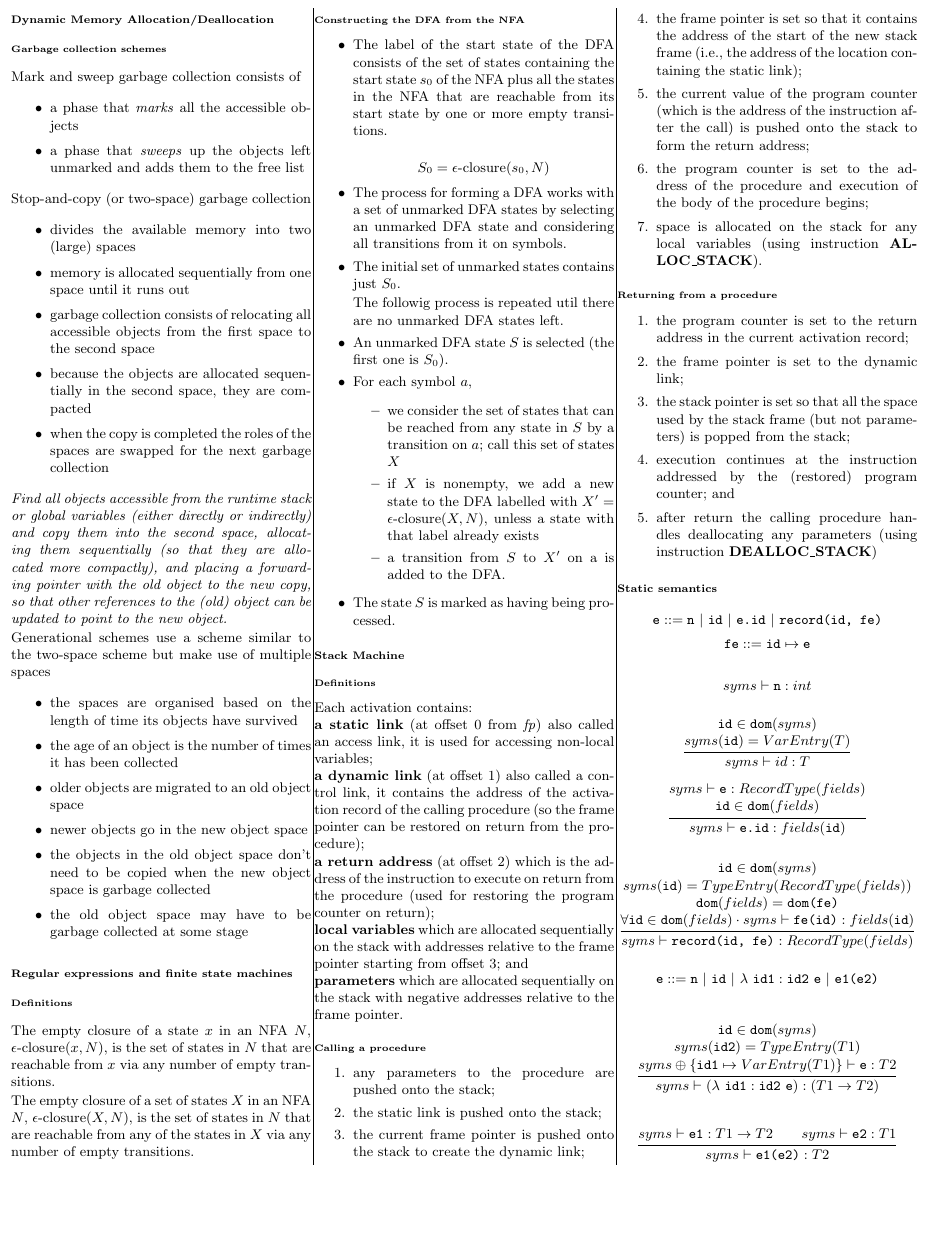
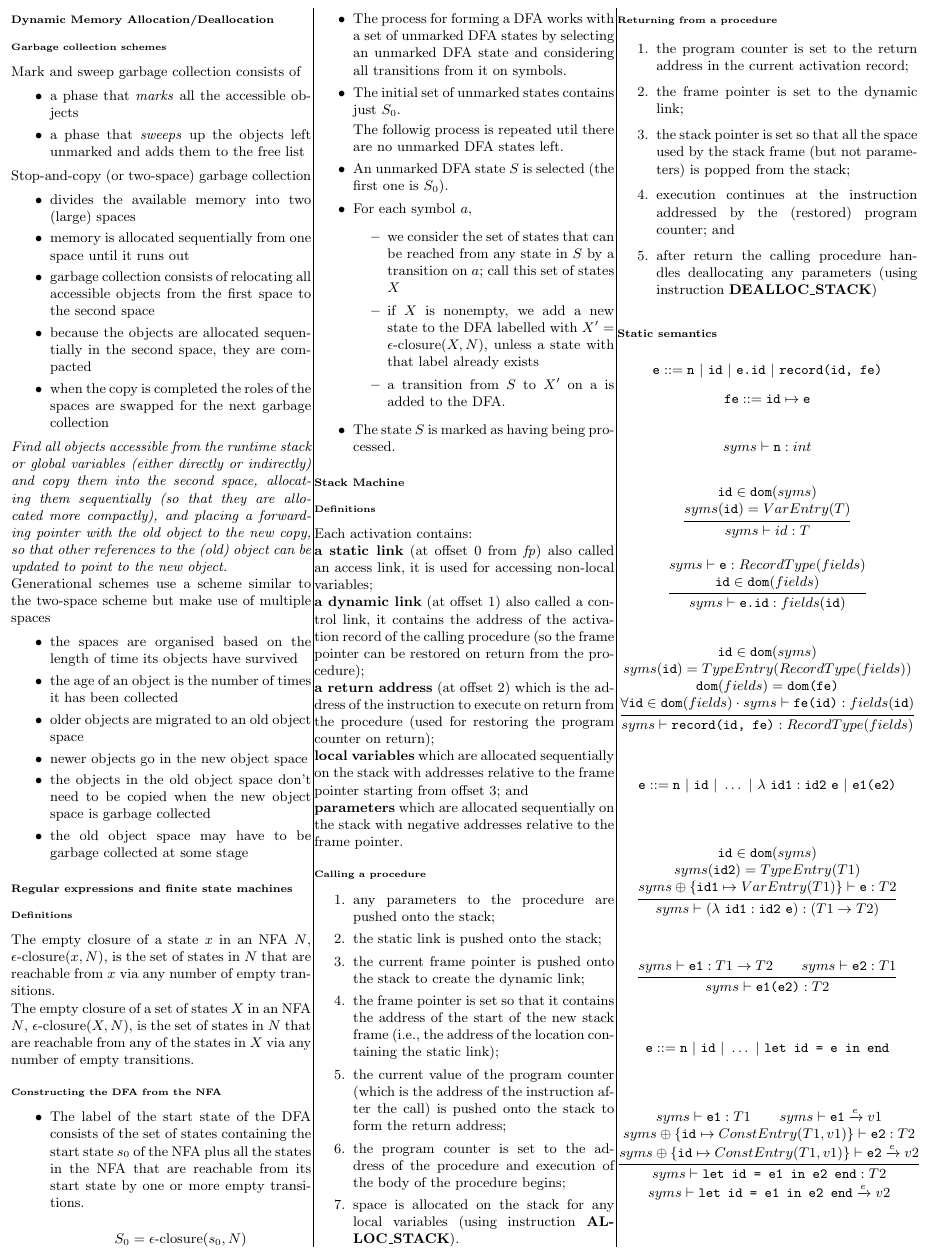
Before and after one commit to MaxwellBo/COMP4403_Notes, a LaTeX document (COMP4403_Notes.tex): part of page 2 of 2, cut so that both start at the same text, the shorter picture padded with empty space. Compiled offline with pdfLaTeX.

Commit message:
Add some static extensions

```diff
--- a/COMP4403_Notes.tex
+++ b/COMP4403_Notes.tex
@@ -370,7 +370,7 @@
     \forall \texttt{id} \in \texttt{dom}(fields) \cdot syms \vdash \texttt{fe(id)} : fields(\texttt{id})}
     {syms \vdash \texttt{record(id, fe)} : RecordType(fields)}\]
 
-    \[ \texttt{e} ::= \texttt{n} ~\vert~ \texttt{id} ~\vert~ \lambda\ \texttt{id1}: \texttt{id2}\ \texttt{e} ~\vert~ \texttt{e1(e2)}\]
+    \[ \texttt{e} ::= \texttt{n} ~\vert~ \texttt{id} ~\vert~ \dots ~\vert~ \lambda\ \texttt{id1}: \texttt{id2}\ \texttt{e} ~\vert~ \texttt{e1(e2)}\]
 
     \[\inferrule{
     \texttt{id} \in \texttt{dom}(syms)\\
@@ -383,6 +383,21 @@
     syms \vdash \texttt{e2} : T1}
     {syms \vdash \texttt{e1(e2)}: T2}\]
 
+    \[ \texttt{e} ::= \texttt{n} ~\vert~ \texttt{id} ~\vert~ \dots ~\vert~ \texttt{let id = e in end}\]
+
+
+    \[\inferrule{
+    syms \vdash \texttt{e1} : T1\\
+    syms \vdash \texttt{e1} \xrightarrow{e} v1\\
+    syms \oplus \{ \texttt{id} \mapsto ConstEntry(T1, v1) \} \vdash \texttt{e2} : T2\\
+    syms \oplus \{ \texttt{id} \mapsto ConstEntry(T1, v1) \} \vdash \texttt{e2} \xrightarrow{e} v2
+    }
+    {syms \vdash \texttt{let id = e1 in e2 end}: T2\\
+    syms \vdash \texttt{let id = e1 in e2 end} \xrightarrow{e} v2}\]
+
+
+
+    \[\]
 
 
 \end{multicols}
```
Also changed, not shown: COMP4403_Notes.pdf.
